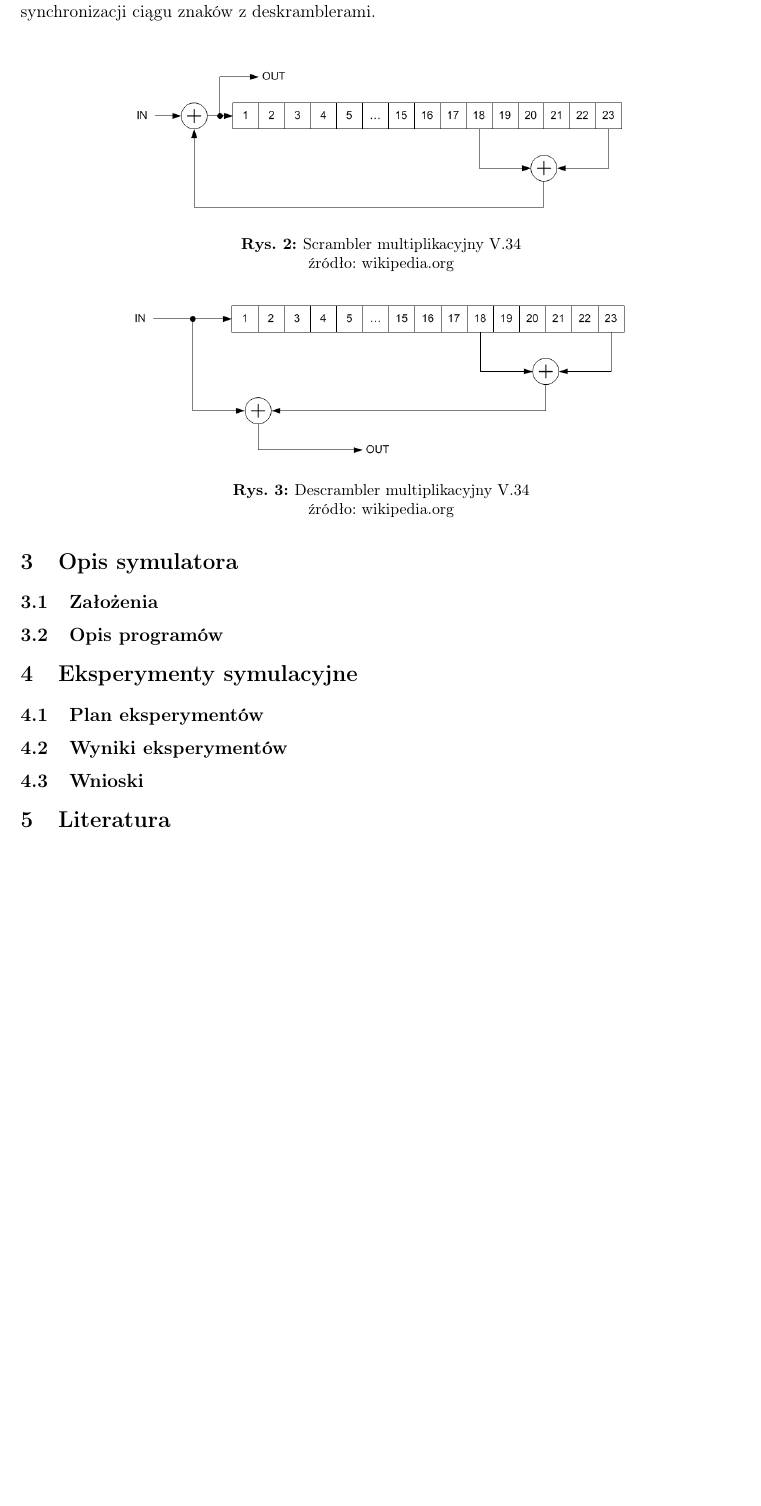
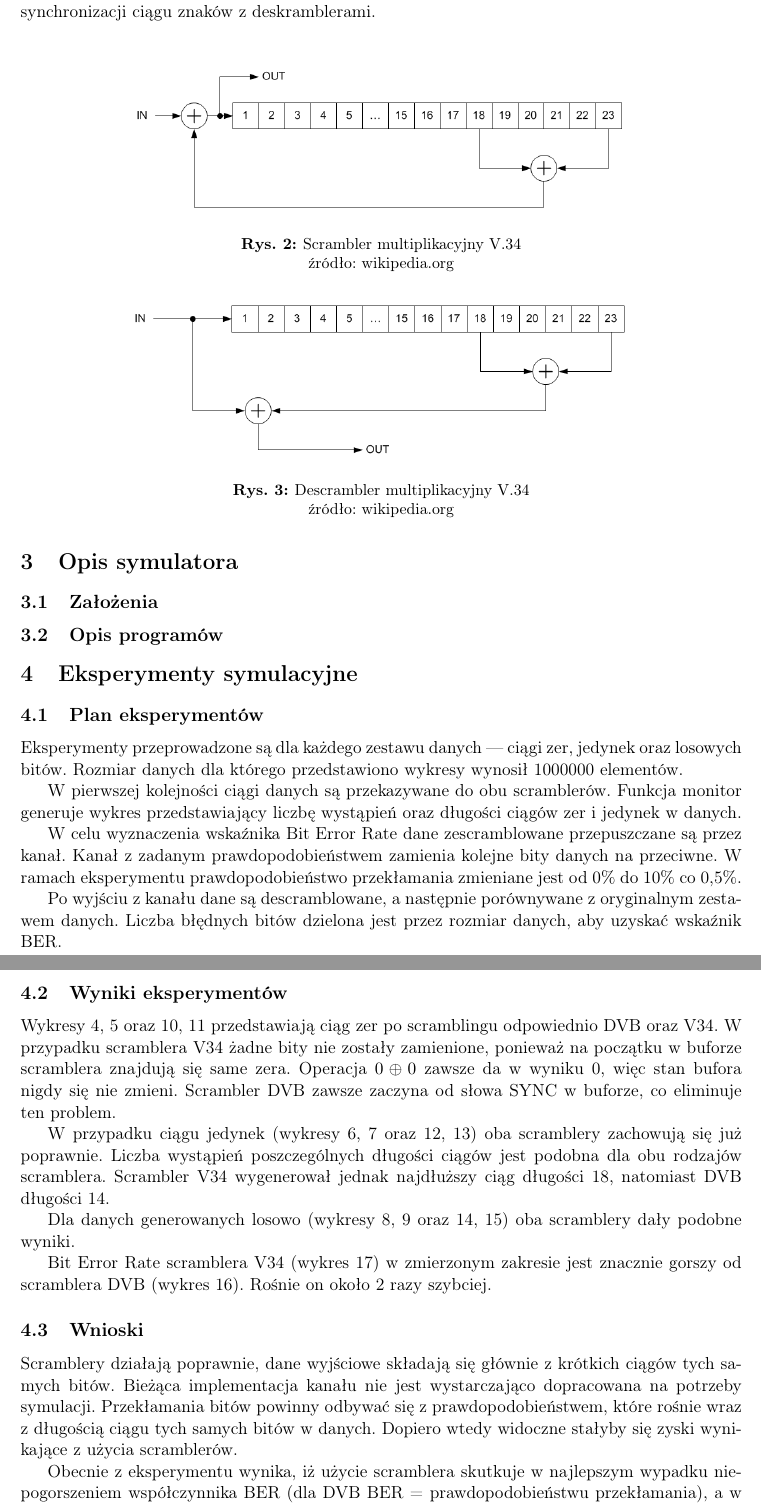
Before and after one commit to markotny/niduc_scrambler, a LaTeX document (spraw/spraw.tex): part of page 3 of 6 before the commit and two parts of pages 4 and 5 of 8 after it, the two joined at a grey line, cut so that both start at the same text, the shorter picture padded with empty space. Compiled offline with pdfLaTeX.

Commit message:
experiment section & table of contents; minor fixes

```diff
--- a/spraw/spraw.tex
+++ b/spraw/spraw.tex
@@ -15,7 +15,7 @@
 
 \newcommand{\results}[3][1.0]{
     \includegraphics[width=#1\textwidth]{#2}
-    \captionof{figure}{#3\label{fig:#1}}
+    \captionof{figure}{#3\label{fig:#2}}
 }
 
 \begin{document}
@@ -93,9 +96,40 @@
 
 \section{Eksperymenty symulacyjne}
     \subsection{Plan eksperymentów}
+        Eksperymenty przeprowadzone są dla każdego zestawu danych --- ciągi zer, jedynek oraz losowych bitów.
+        Rozmiar danych dla którego przedstawiono wykresy wynosił 1000000 elementów.
+
+        W pierwszej kolejności ciągi danych są przekazywane do obu scramblerów.
+        Funkcja monitor generuje wykres przedstawiający liczbę wystąpień oraz długości ciągów zer i jedynek w danych.
+
+        W celu wyznaczenia wskaźnika Bit Error Rate dane zescramblowane przepuszczane są przez kanał.
+        Kanał z zadanym prawdopodobieństwem zamienia kolejne bity danych na przeciwne.
+        W ramach eksperymentu prawdopodobieństwo przekłamania zmieniane jest od 0\% do 10\% co 0,5\%.
+
+        Po wyjściu z kanału dane są descramblowane, a następnie porównywane z oryginalnym zestawem danych.
+        Liczba błędnych bitów dzielona jest przez rozmiar danych, aby uzyskać wskaźnik BER.\
 
     \subsection{Wyniki eksperymentów}
+        Wykresy~\ref{fig:DVB_00},~\ref{fig:DVB_01} oraz~\ref{fig:V34_00},~\ref{fig:V34_01} przedstawiają ciąg zer po scramblingu odpowiednio DVB oraz V34.
+        W przypadku scramblera V34 żadne bity nie zostały zamienione, ponieważ na początku w buforze scramblera znajdują się same zera.
+        Operacja \(0 \oplus 0\) zawsze da w wyniku 0, więc stan bufora nigdy się nie zmieni.
+        Scrambler DVB zawsze zaczyna od słowa SYNC w buforze, co eliminuje ten problem.
+
+        W przypadku ciągu jedynek (wykresy~\ref{fig:DVB_10},~\ref{fig:DVB_11} oraz~\ref{fig:V34_10},~\ref{fig:V34_11}) oba scramblery zachowują się już poprawnie.
+        Liczba wystąpień poszczególnych długości ciągów jest podobna dla obu rodzajów scramblera.
+        Scrambler V34 wygenerował jednak najdłuższy ciąg długości 18, natomiast DVB długości 14.
+
+        Dla danych generowanych losowo (wykresy~\ref{fig:DVB_R0},~\ref{fig:DVB_R1} oraz~\ref{fig:V34_R0},~\ref{fig:V34_R1})
+        oba scramblery dały podobne wyniki.
+
+        Bit Error Rate scramblera V34 (wykres~\ref{fig:BER_V34}) w zmierzonym zakresie jest znacznie gorszy od scramblera DVB (wykres~\ref{fig:BER_DVB}).
+        Rośnie on około 2 razy szybciej.
 
     \subsection{Wnioski}
+        Scramblery działają poprawnie, dane wyjściowe składają się głównie z krótkich ciągów tych samych bitów.
+        Bieżąca implementacja kanału nie jest wystarczająco dopracowana na potrzeby symulacji.
+        Przekłamania bitów powinny odbywać się z prawdopodobieństwem, które rośnie wraz z długością ciągu tych samych bitów w danych.
+        Dopiero wtedy widoczne stałyby się zyski wynikające z użycia scramblerów.
 
-\section{Literatura}
+        Obecnie z eksperymentu wynika, iż użycie scramblera skutkuje w najlepszym wypadku niepogorszeniem współczynnika BER (dla DVB BER = prawdopodobieństwu przekłamania),
+        a w najgorszym przypadku dwukrotnym wzroście współczynnika BER (dla V34).
```
Also changed, not shown: spraw/spraw.tex (28 more changed lines).
